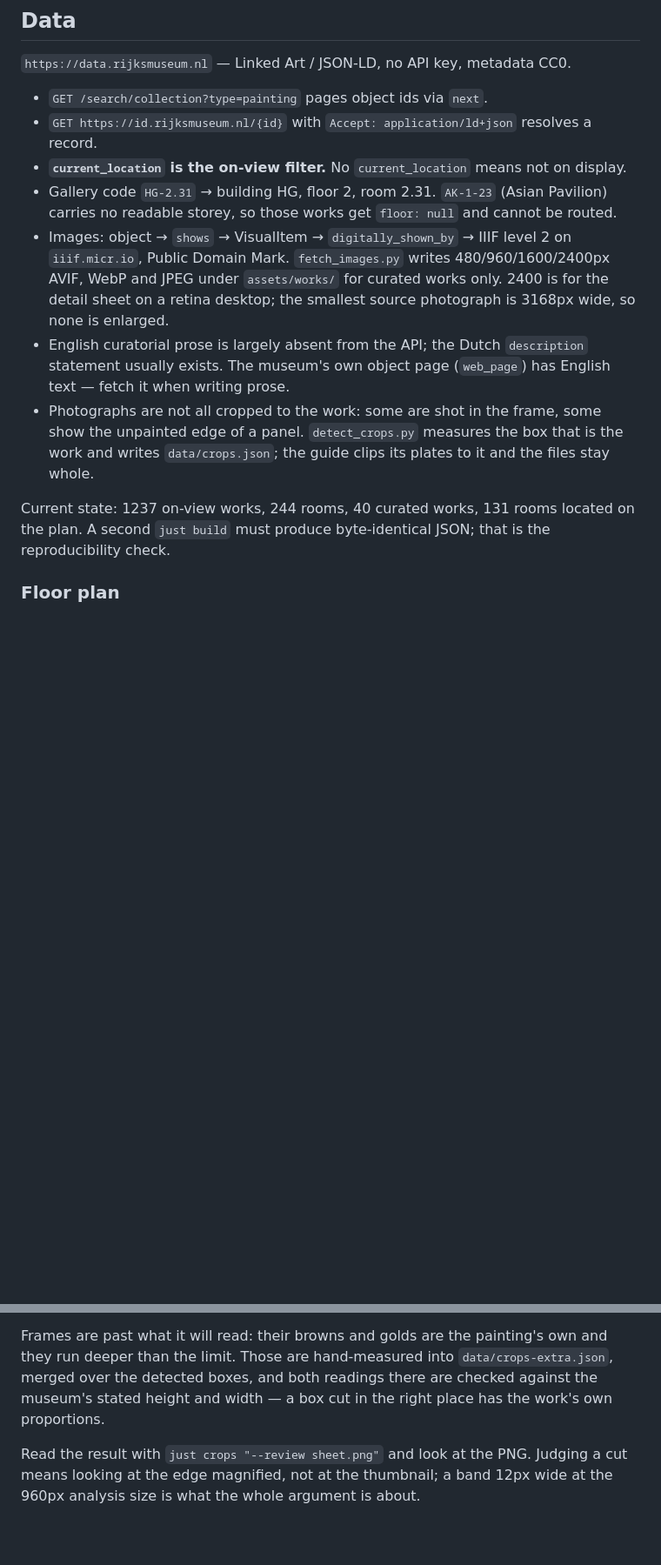
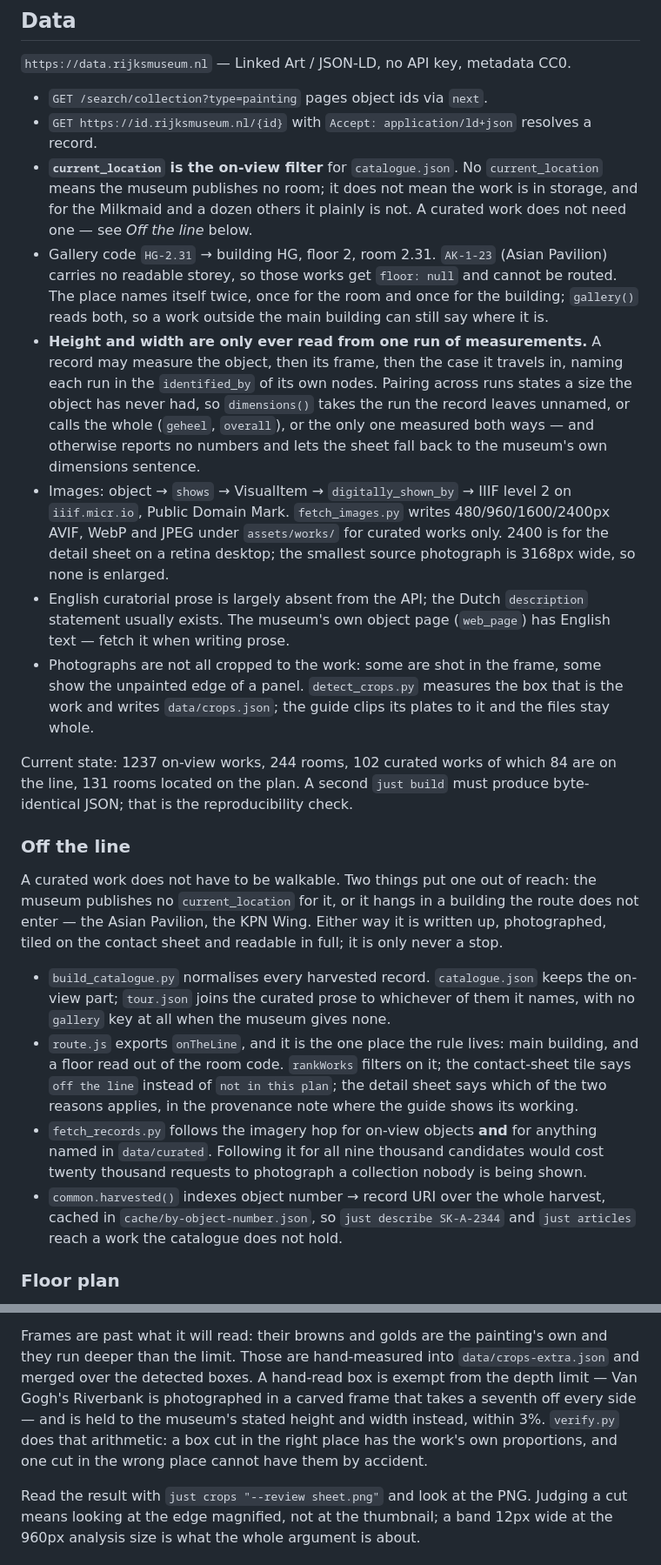
Before and after one commit to matze/rijksmuseum, a Markdown page: CLAUDE.md, 2 parts joined by grey strips. Shown at 87% size. Drawn GitHub-style; blank space fills up the shorter version.

Commit message:
Write down what off the line means
The counts, the mechanism, the rule that a curated work does not have to be
walkable, and the two things left undone: fifteen works whose display location
the museum publishes on its own object pages but not in its records, and
SK-C-1845, whose height and width are filed the wrong way round.

```diff
--- a/CLAUDE.md
+++ b/CLAUDE.md
@@ -50,9 +50,20 @@ treats `app/*.js` as ES modules.
 
 - `GET /search/collection?type=painting` pages object ids via `next`.
 - `GET https://id.rijksmuseum.nl/{id}` with `Accept: application/ld+json` resolves a record.
-- **`current_location` is the on-view filter.** No `current_location` means not on display.
+- **`current_location` is the on-view filter** for `catalogue.json`. No `current_location`
+  means the museum publishes no room; it does not mean the work is in storage, and for the
+  Milkmaid and a dozen others it plainly is not. A curated work does not need one — see
+  *Off the line* below.
 - Gallery code `HG-2.31` → building HG, floor 2, room 2.31. `AK-1-23` (Asian Pavilion)
-  carries no readable storey, so those works get `floor: null` and cannot be routed.
+  carries no readable storey, so those works get `floor: null` and cannot be routed. The
+  place names itself twice, once for the room and once for the building; `gallery()` reads
+  both, so a work outside the main building can still say where it is.
+- **Height and width are only ever read from one run of measurements.** A record may
+  measure the object, then its frame, then the case it travels in, naming each run in the
+  `identified_by` of its own nodes. Pairing across runs states a size the object has never
+  had, so `dimensions()` takes the run the record leaves unnamed, or calls the whole
+  (`geheel`, `overall`), or the only one measured both ways — and otherwise reports no
+  numbers and lets the sheet fall back to the museum's own dimensions sentence.
 - Images: object → `shows` → VisualItem → `digitally_shown_by` → IIIF level 2 on
   `iiif.micr.io`, Public Domain Mark. `fetch_images.py` writes 480/960/1600/2400px AVIF,
   WebP and JPEG under `assets/works/` for curated works only. 2400 is for the detail sheet
@@ -64,9 +75,30 @@ treats `app/*.js` as ES modules.
   unpainted edge of a panel. `detect_crops.py` measures the box that is the work and
   writes `data/crops.json`; the guide clips its plates to it and the files stay whole.
 
-Current state: 1237 on-view works, 244 rooms, 40 curated works, 131 rooms located on the
-plan. A second `just build` must produce byte-identical JSON; that is the reproducibility
-check.
+Current state: 1237 on-view works, 244 rooms, 102 curated works of which 84 are on the
+line, 131 rooms located on the plan. A second `just build` must produce byte-identical
+JSON; that is the reproducibility check.
+
+### Off the line
+
+A curated work does not have to be walkable. Two things put one out of reach: the museum
+publishes no `current_location` for it, or it hangs in a building the route does not enter
+— the Asian Pavilion, the KPN Wing. Either way it is written up, photographed, tiled on
+the contact sheet and readable in full; it is only never a stop.
+
+- `build_catalogue.py` normalises every harvested record. `catalogue.json` keeps the
+  on-view part; `tour.json` joins the curated prose to whichever of them it names, with no
+  `gallery` key at all when the museum gives none.
+- `route.js` exports `onTheLine`, and it is the one place the rule lives: main building,
+  and a floor read out of the room code. `rankWorks` filters on it; the contact-sheet tile
+  says `off the line` instead of `not in this plan`; the detail sheet says which of the two
+  reasons applies, in the provenance note where the guide shows its working.
+- `fetch_records.py` follows the imagery hop for on-view objects **and** for anything named
+  in `data/curated`. Following it for all nine thousand candidates would cost twenty
+  thousand requests to photograph a collection nobody is being shown.
+- `common.harvested()` indexes object number → record URI over the whole harvest, cached in
+  `cache/by-object-number.json`, so `just describe SK-A-2344` and `just articles` reach a
+  work the catalogue does not hold.
 
 ### Floor plan
 
@@ -98,9 +130,12 @@ wall behind the ship model and the lit floor at the foot of the Night Watch —
 which read as margins under every simpler rule tried here — out of the crops.
 
 Frames are past what it will read: their browns and golds are the painting's own and they
-run deeper than the limit. Those are hand-measured into `data/crops-extra.json`, merged
-over the detected boxes, and both readings there are checked against the museum's stated
-height and width — a box cut in the right place has the work's own proportions.
+run deeper than the limit. Those are hand-measured into `data/crops-extra.json` and merged
+over the detected boxes. A hand-read box is exempt from the depth limit — Van Gogh's
+Riverbank is photographed in a carved frame that takes a seventh off every side — and is
+held to the museum's stated height and width instead, within 3%. `verify.py` does that
+arithmetic: a box cut in the right place has the work's own proportions, and one cut in
+the wrong place cannot have them by accident.
 
 Read the result with `just crops "--review sheet.png"` and look at the PNG. Judging a cut
 means looking at the edge magnified, not at the thumbnail; a band 12px wide at the 960px
```
Also changed, not shown: other parts of CLAUDE.md (+23 -5 lines).
